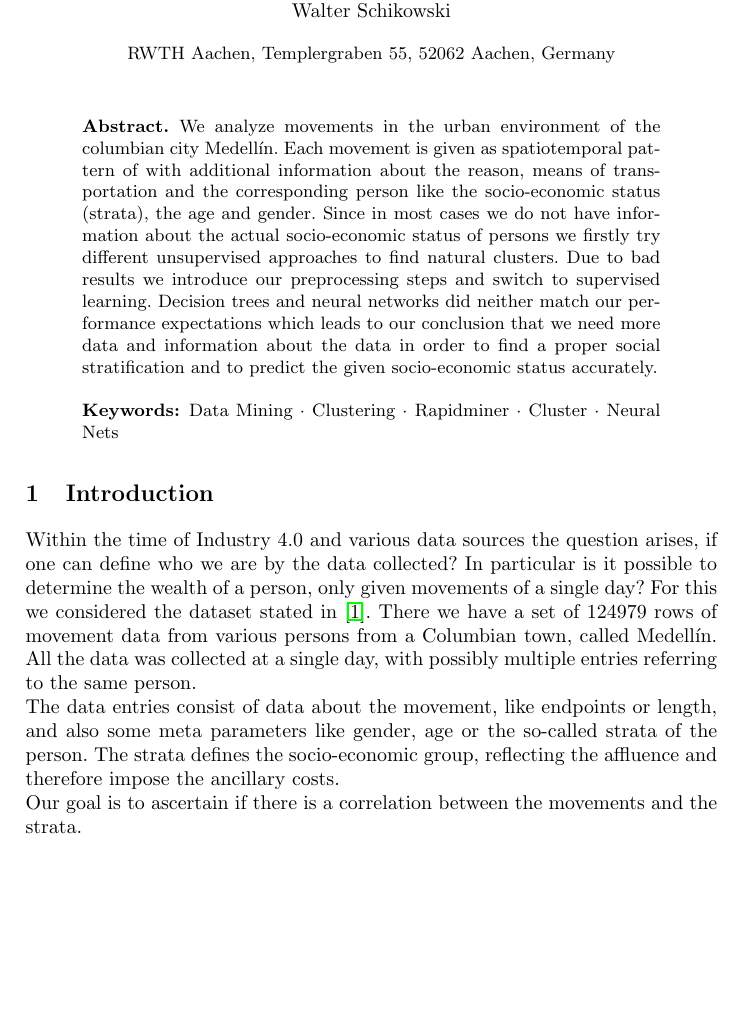
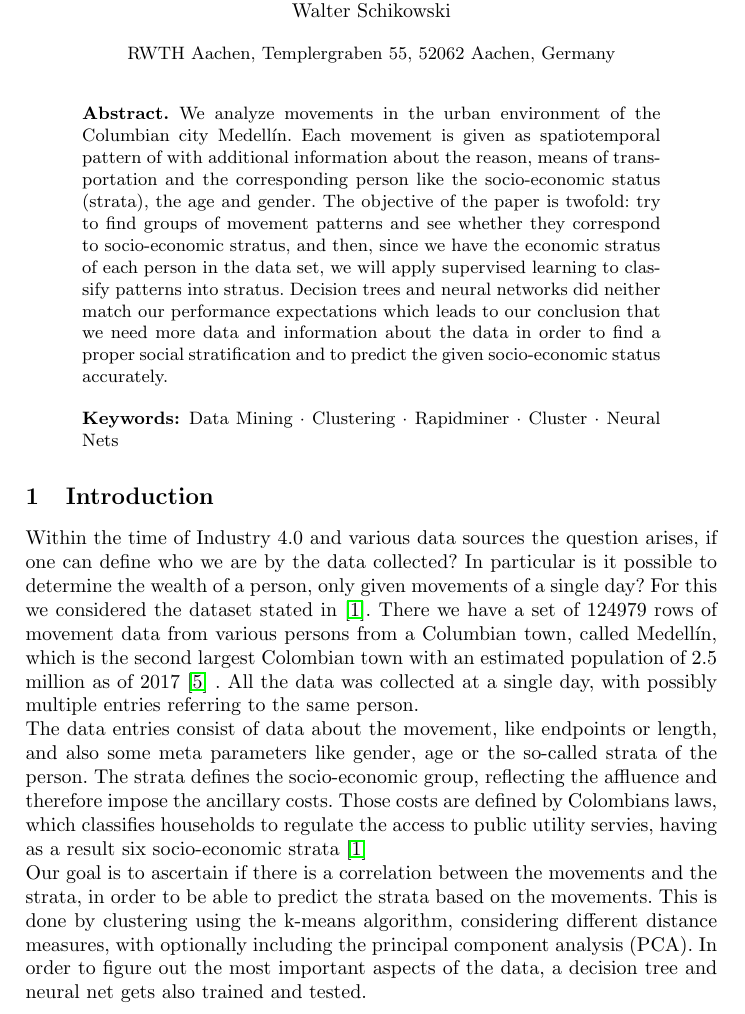
Before and after one commit to TimoBergerbusch/ClusteringOfMobilityData, a LaTeX paper (dokumentation/submission.tex): part of page 1 of 15 before the commit and part of page 1 of 16 after it, cut so that both start at the same text, the shorter picture padded with empty space. Compiled offline with pdfLaTeX.

Commit message:
Eingebauter anmerkungen
In Introduction und abstract

```diff
--- a/dokumentation/submission.tex
+++ b/dokumentation/submission.tex
@@ -60,7 +60,7 @@
 		Timo Bergerbusch\and
 		Walter Schikowski}
 	%
-	\authorrunning{T. Bergerbusch et al.} %TODO
+	\authorrunning{T. Bergerbusch et al.}
 	% First names are abbreviated in the running head.
 	% If there are more than two authors, 'et al.' is used.
 	%
@@ -69,7 +69,11 @@
 	\maketitle              % typeset the header of the contribution
 	%
 	\begin{abstract} %TODO
-		We analyze movements in the urban environment of the columbian city Medellín. Each movement is given as spatiotemporal pattern of with additional information about the reason, means of transportation and the corresponding person like the socio-economic status (strata), the age and gender. Since in most cases we do not have information about the actual socio-economic status of persons we firstly try different unsupervised approaches to find natural clusters. Due to bad results we introduce our preprocessing steps and switch to supervised learning. Decision trees and neural networks did neither match our performance expectations which leads to our conclusion that we need more data and information about the data in order to find a proper social stratification and to predict the given socio-economic status accurately.
+		We analyze movements in the urban environment of the Columbian city Medellín. Each movement is given as spatiotemporal pattern of with additional information about the reason, means of transportation and the corresponding person like the socio-economic status (strata), the age and gender.
+		% Marías sentence
+		The objective of the paper is twofold: try to find groups of movement patterns and see whether they correspond to socio-economic stratus, and then, since we have the economic stratus of each person in the data set, we will apply supervised learning to classify patterns into stratus.
+%		Since in most cases we do not have information about the actual socio-economic status of persons we firstly try different unsupervised approaches to find natural clusters. Due to bad results we introduce our preprocessing steps and switch to supervised learning.
+		Decision trees and neural networks did neither match our performance expectations which leads to our conclusion that we need more data and information about the data in order to find a proper social stratification and to predict the given socio-economic status accurately.
 
 		\keywords{Data Mining \and Clustering \and Rapidminer \and Cluster \and Neural Nets} %TODO: maybe more
 	\end{abstract}
@@ -77,12 +81,11 @@
 	%
 	%
 	\section{Introduction} \label{sec: introduction}
-	%	TODO (1 page)
-	% could at more in depth
+	% could add more in depth
 	Within the time of Industry 4.0 and various data sources the question arises, if one can define who we are by the data collected? In particular is it possible to determine the wealth of a person, only given movements of a single day?
-	For this we considered the dataset stated in \cite{rich_do_not_rise_early}. There we have a set of 124979 rows of movement data from various persons from a Columbian town, called Medellín. All the data was collected at a single day, with possibly multiple entries referring to the same person.\\
-	The data entries consist of data about the movement, like endpoints or length, and also some meta parameters like gender, age or the so-called strata of the person. The strata defines the socio-economic group, reflecting the affluence and therefore impose the ancillary costs.\\
-	Our goal is to ascertain if there is a correlation between the movements and the strata.
+	For this we considered the dataset stated in \cite{rich_do_not_rise_early}. There we have a set of 124979 rows of movement data from various persons from a Columbian town, called Medellín, which is the second largest Colombian town with an estimated population of 2.5 million as of 2017 \cite{population_number} . All the data was collected at a single day, with possibly multiple entries referring to the same person.\\
+	The data entries consist of data about the movement, like endpoints or length, and also some meta parameters like gender, age or the so-called strata of the person. The strata defines the socio-economic group, reflecting the affluence and therefore impose the ancillary costs. Those costs are defined by Colombians laws, which classifies households to regulate the access to public utility servies, having as a result six socio-economic strata \cite{rich_do_not_rise_early}\\
+	Our goal is to ascertain if there is a correlation between the movements and the strata, in order to be able to predict the strata based on the movements. This is done by clustering using the k-means algorithm, considering different distance measures, with optionally including the principal component analysis (PCA). In order to figure out the most important aspects of the data, a decision tree and neural net gets also trained and tested.
 
 	\section{Theoretical backgrounds}
 
```
Also changed, not shown: dokumentation/MiriamClustering.tex (+4 -4 lines), dokumentation/submission.pdf, dokumentation/submission.tex (6 more changed lines).
